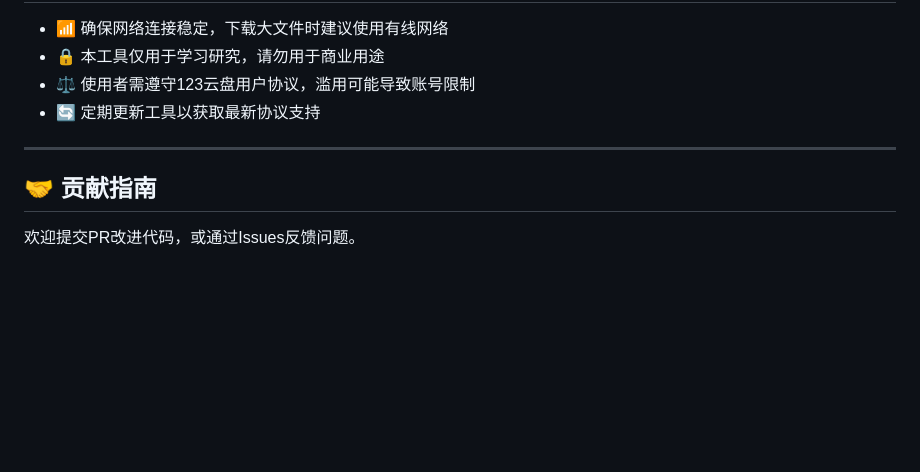
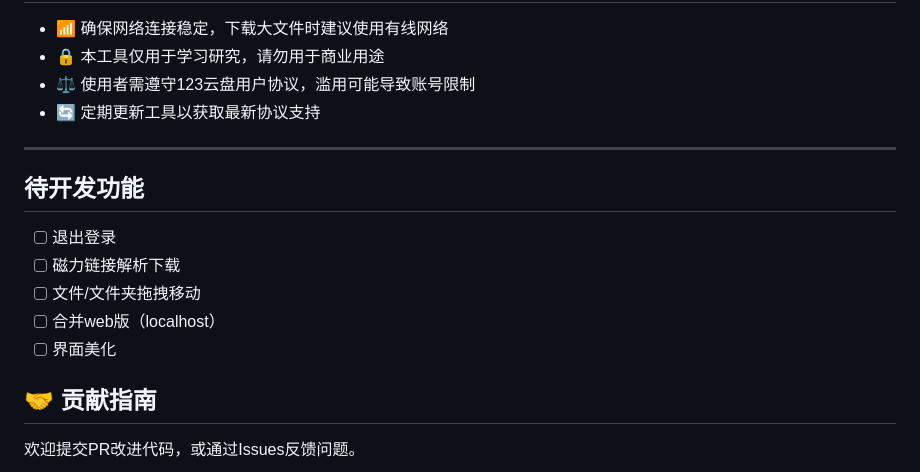
Before and after one commit to Qxyz17/123Pan, a Markdown page: README.md, the part around the change. GitHub-like rendering; blank space fills up the shorter version.

```diff
--- a/README.md
+++ b/README.md
@@ -90,6 +90,13 @@
 
 ---
 
+## 待开发功能
+- [ ] 退出登录
+- [ ] 磁力链接解析下载
+- [ ] 文件/文件夹拖拽移动
+- [ ] 合并web版（localhost）
+- [ ] 界面美化
+
 ## 🤝 贡献指南
 
 欢迎提交PR改进代码，或通过Issues反馈问题。
```
